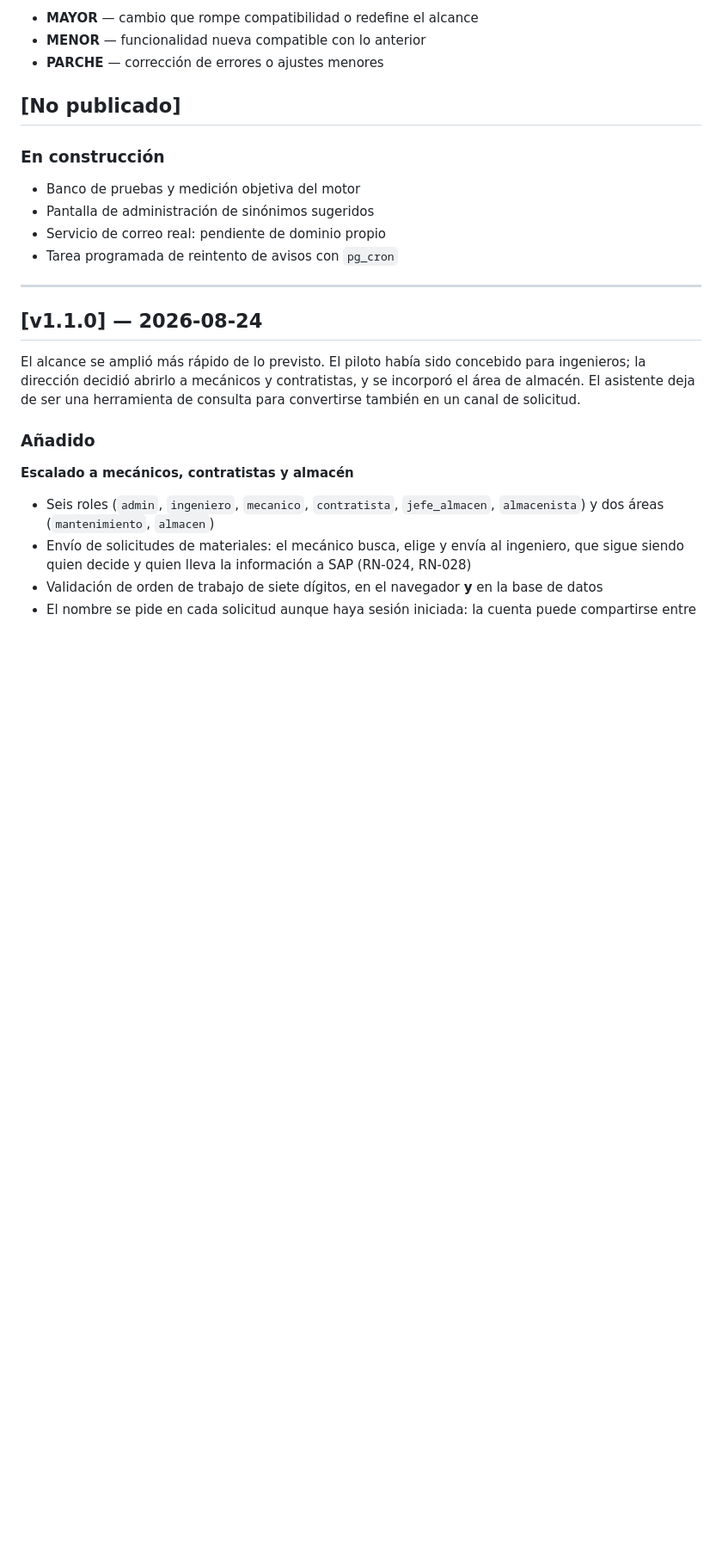
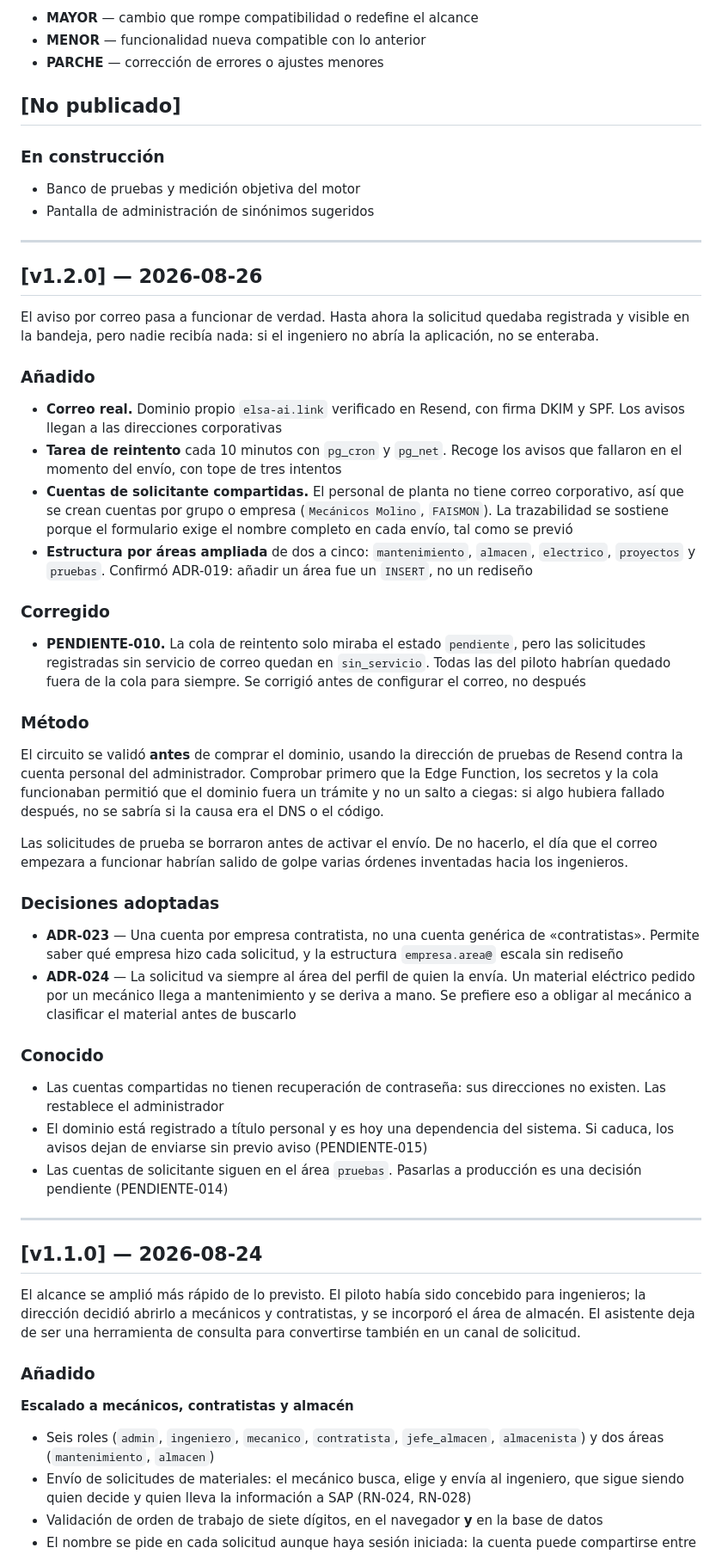
Before and after one commit to VallejoOsorio2026/papelsa-asistente-materiales, a Markdown page: CHANGELOG.md, the part around the change. Shown at 86% size. Rendered like a GitHub page; blank space fills up the shorter version.

Commit message:
docs: registrar v1.2.0 con el correo funcionando

```diff
--- a/CHANGELOG.md
+++ b/CHANGELOG.md
@@ -13,8 +13,62 @@ Formato de versión: `vMAYOR.MENOR.PARCHE`
 ### En construcción
 - Banco de pruebas y medición objetiva del motor
 - Pantalla de administración de sinónimos sugeridos
-- Servicio de correo real: pendiente de dominio propio
-- Tarea programada de reintento de avisos con `pg_cron`
+
+---
+
+## [v1.2.0] — 2026-08-26
+
+El aviso por correo pasa a funcionar de verdad. Hasta ahora la solicitud
+quedaba registrada y visible en la bandeja, pero nadie recibía nada: si el
+ingeniero no abría la aplicación, no se enteraba.
+
+### Añadido
+- **Correo real.** Dominio propio `elsa-ai.link` verificado en Resend, con
+  firma DKIM y SPF. Los avisos llegan a las direcciones corporativas
+- **Tarea de reintento** cada 10 minutos con `pg_cron` y `pg_net`. Recoge
+  los avisos que fallaron en el momento del envío, con tope de tres intentos
+- **Cuentas de solicitante compartidas.** El personal de planta no tiene
+  correo corporativo, así que se crean cuentas por grupo o empresa
+  (`Mecánicos Molino`, `FAISMON`). La trazabilidad se sostiene porque el
+  formulario exige el nombre completo en cada envío, tal como se previó
+- **Estructura por áreas ampliada** de dos a cinco: `mantenimiento`,
+  `almacen`, `electrico`, `proyectos` y `pruebas`. Confirmó ADR-019: añadir
+  un área fue un `INSERT`, no un rediseño
+
+### Corregido
+- **PENDIENTE-010.** La cola de reintento solo miraba el estado `pendiente`,
+  pero las solicitudes registradas sin servicio de correo quedan en
+  `sin_servicio`. Todas las del piloto habrían quedado fuera de la cola para
+  siempre. Se corrigió antes de configurar el correo, no después
+
+### Método
+El circuito se validó **antes** de comprar el dominio, usando la dirección de
+pruebas de Resend contra la cuenta personal del administrador. Comprobar
+primero que la Edge Function, los secretos y la cola funcionaban permitió que
+el dominio fuera un trámite y no un salto a ciegas: si algo hubiera fallado
+después, no se sabría si la causa era el DNS o el código.
+
+Las solicitudes de prueba se borraron antes de activar el envío. De no
+hacerlo, el día que el correo empezara a funcionar habrían salido de golpe
+varias órdenes inventadas hacia los ingenieros.
+
+### Decisiones adoptadas
+- **ADR-023** — Una cuenta por empresa contratista, no una cuenta genérica
+  de «contratistas». Permite saber qué empresa hizo cada solicitud, y la
+  estructura `empresa.area@` escala sin rediseño
+- **ADR-024** — La solicitud va siempre al área del perfil de quien la envía.
+  Un material eléctrico pedido por un mecánico llega a mantenimiento y se
+  deriva a mano. Se prefiere eso a obligar al mecánico a clasificar el
+  material antes de buscarlo
+
+### Conocido
+- Las cuentas compartidas no tienen recuperación de contraseña: sus
+  direcciones no existen. Las restablece el administrador
+- El dominio está registrado a título personal y es hoy una dependencia del
+  sistema. Si caduca, los avisos dejan de enviarse sin previo aviso
+  (PENDIENTE-015)
+- Las cuentas de solicitante siguen en el área `pruebas`. Pasarlas a
+  producción es una decisión pendiente (PENDIENTE-014)
 
 ---
 
```
